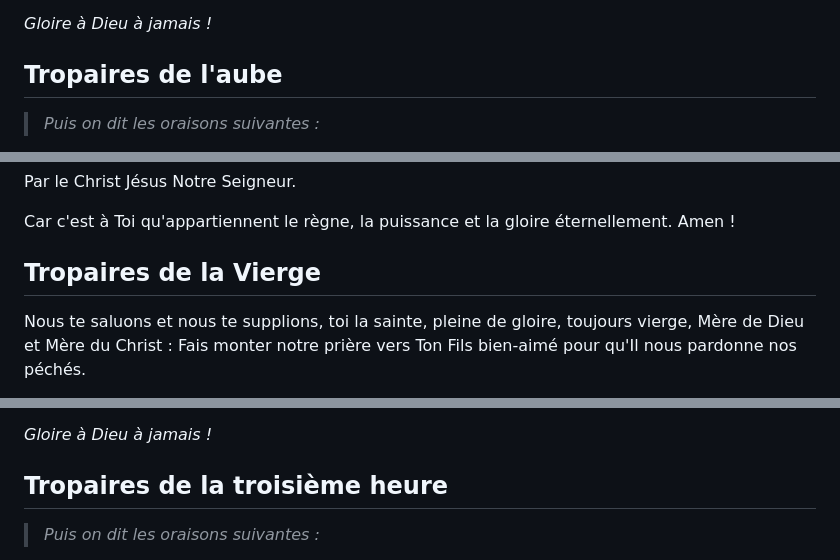
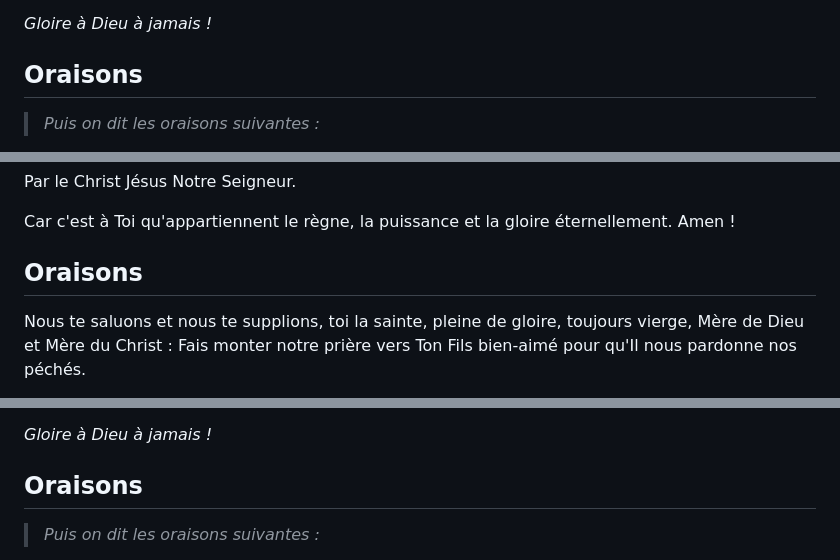
Before and after one commit to cyrilghali/agpia, a Markdown page: fr-lsg.md, 3 parts joined by grey strips. GitHub-like rendering.

Commit message:
Rename Tropaires headings to Oraisons in fr-lsg.md
Match the same change applied to the HTML hour files, so the
markdown source is consistent with the PDF terminology.

```diff
--- a/fr-lsg.md
+++ b/fr-lsg.md
@@ -591,7 +591,7 @@ _Alléluia !_
 _Gloire à Dieu à jamais !_
 
 
-## Tropaires de l'aube
+## Oraisons
 
 > *Puis on dit les oraisons suivantes :*
 
@@ -661,7 +661,7 @@ Par le Christ Jésus Notre Seigneur.
 
 Car c'est à Toi qu'appartiennent le règne, la puissance et la gloire éternellement. Amen !
 
-## Tropaires de la Vierge
+## Oraisons
 
 Nous te saluons et nous te supplions, toi la sainte, pleine de gloire, toujours vierge, Mère de Dieu et Mère du Christ : Fais monter notre prière vers Ton Fils bien-aimé pour qu'Il nous pardonne nos péchés.
 
@@ -979,7 +979,7 @@ _Alléluia !_
 _Gloire à Dieu à jamais !_
 
 
-## Tropaires de la troisième heure
+## Oraisons
 
 > *Puis on dit les oraisons suivantes :*
 
```
Also changed, not shown: other parts of fr-lsg.md (+7 -7 lines).
